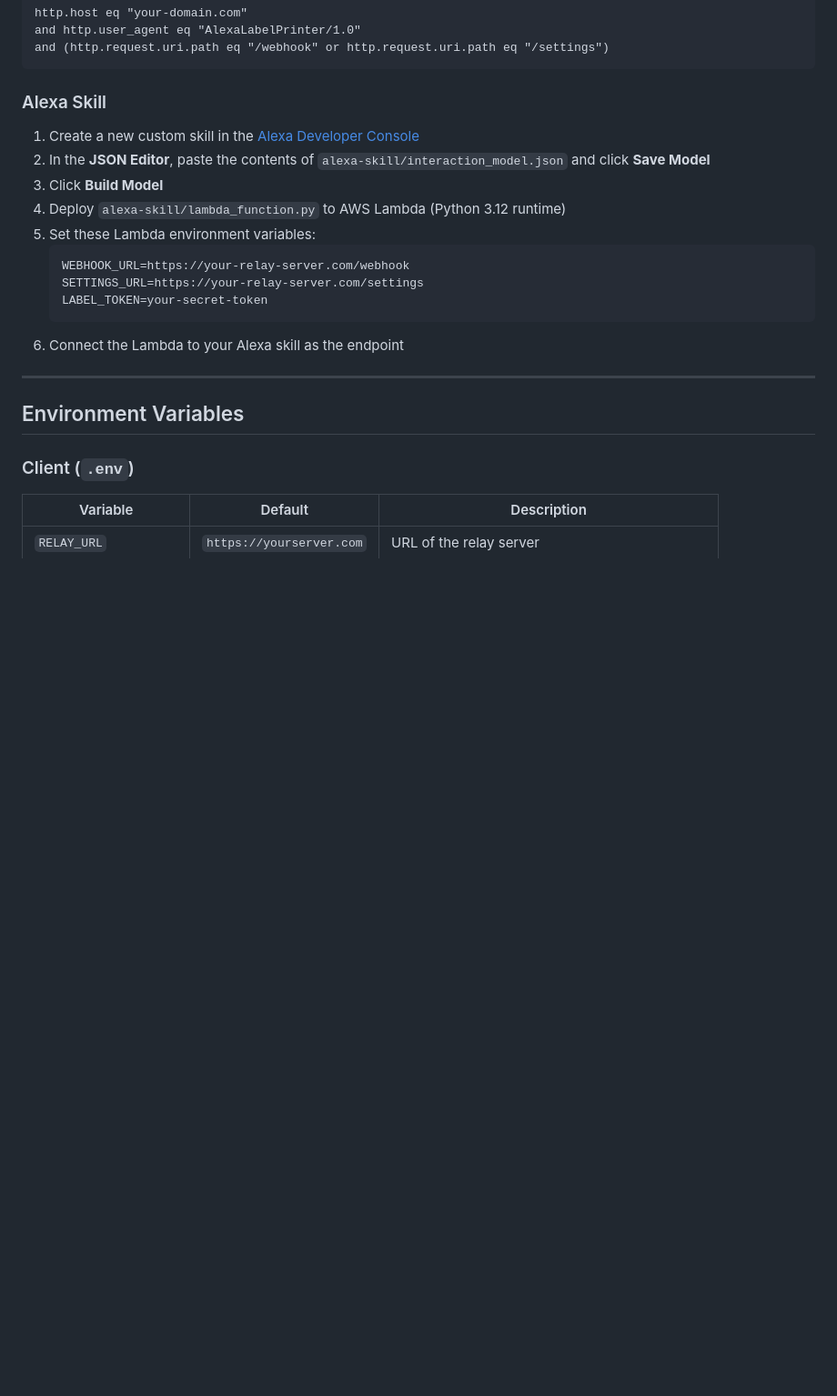
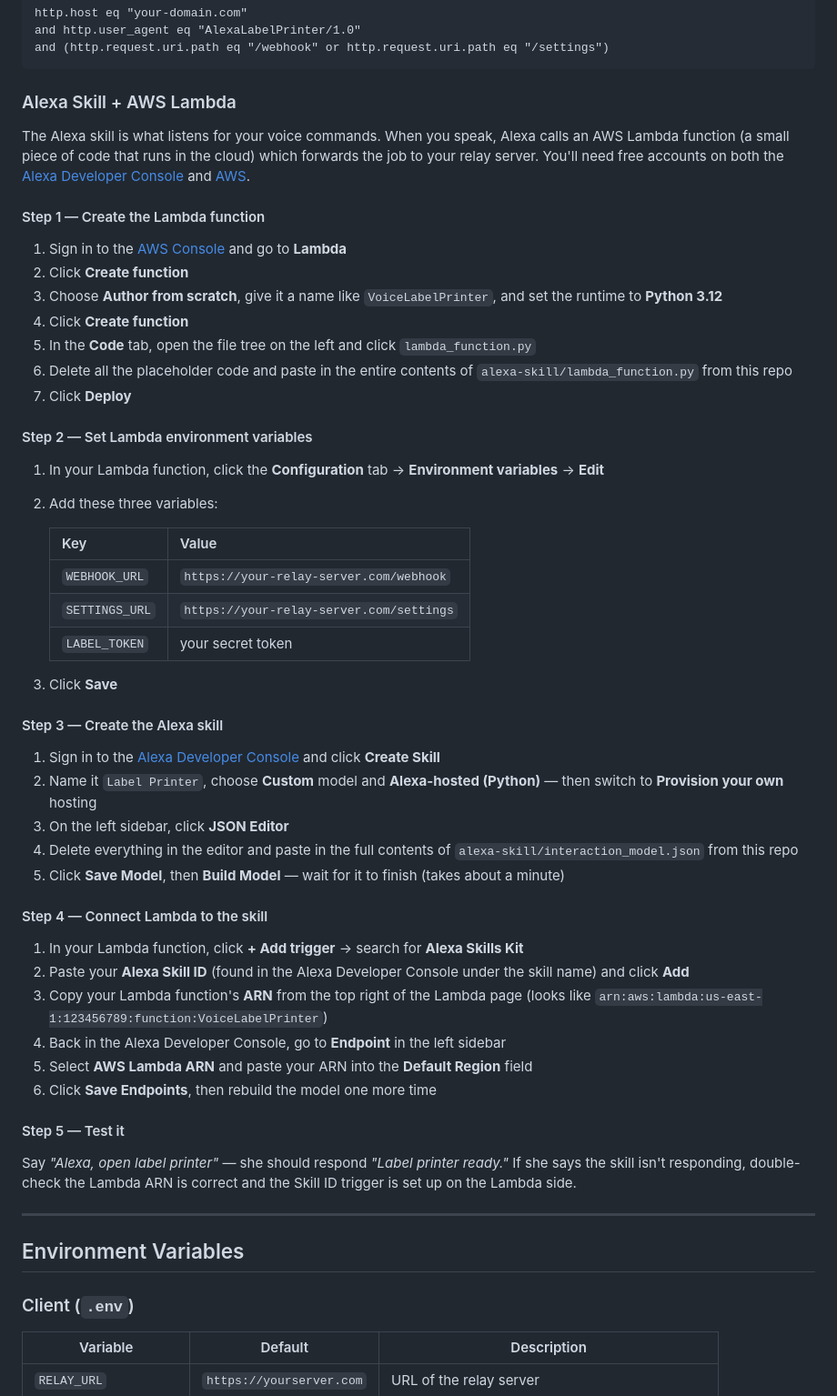
Before and after one commit to sholder89/voice-label-printer, a Markdown page: README.md, the part around the change. Shown at 91% size. GitHub-like rendering; blank space fills up the shorter version.

Commit message:
README: expand Alexa/Lambda setup into detailed step-by-step guide
Covers creating the Lambda function from scratch, setting env vars,
creating the Alexa skill, connecting the two via ARN/Skill ID trigger,
and a quick test step. Written for someone unfamiliar with AWS/Alexa.

Co-Authored-By: Claude Sonnet 4.6 <noreply@anthropic.com>

````diff
--- a/README.md
+++ b/README.md
@@ -193,19 +193,53 @@ and http.user_agent eq "AlexaLabelPrinter/1.0"
 and (http.request.uri.path eq "/webhook" or http.request.uri.path eq "/settings")
 ```
 
-### Alexa Skill
+### Alexa Skill + AWS Lambda
 
-1. Create a new custom skill in the [Alexa Developer Console](https://developer.amazon.com/alexa/console/ask)
-2. In the **JSON Editor**, paste the contents of `alexa-skill/interaction_model.json` and click **Save Model**
-3. Click **Build Model**
-4. Deploy `alexa-skill/lambda_function.py` to AWS Lambda (Python 3.12 runtime)
-5. Set these Lambda environment variables:
-   ```
-   WEBHOOK_URL=https://your-relay-server.com/webhook
-   SETTINGS_URL=https://your-relay-server.com/settings
-   LABEL_TOKEN=your-secret-token
-   ```
-6. Connect the Lambda to your Alexa skill as the endpoint
+The Alexa skill is what listens for your voice commands. When you speak, Alexa calls an AWS Lambda function (a small piece of code that runs in the cloud) which forwards the job to your relay server. You'll need free accounts on both the [Alexa Developer Console](https://developer.amazon.com/alexa/console/ask) and [AWS](https://aws.amazon.com).
+
+#### Step 1 — Create the Lambda function
+
+1. Sign in to the [AWS Console](https://console.aws.amazon.com) and go to **Lambda**
+2. Click **Create function**
+3. Choose **Author from scratch**, give it a name like `VoiceLabelPrinter`, and set the runtime to **Python 3.12**
+4. Click **Create function**
+5. In the **Code** tab, open the file tree on the left and click `lambda_function.py`
+6. Delete all the placeholder code and paste in the entire contents of `alexa-skill/lambda_function.py` from this repo
+7. Click **Deploy**
+
+#### Step 2 — Set Lambda environment variables
+
+1. In your Lambda function, click the **Configuration** tab → **Environment variables** → **Edit**
+2. Add these three variables:
+
+   | Key | Value |
+   |---|---|
+   | `WEBHOOK_URL` | `https://your-relay-server.com/webhook` |
+   | `SETTINGS_URL` | `https://your-relay-server.com/settings` |
+   | `LABEL_TOKEN` | your secret token |
+
+3. Click **Save**
+
+#### Step 3 — Create the Alexa skill
+
+1. Sign in to the [Alexa Developer Console](https://developer.amazon.com/alexa/console/ask) and click **Create Skill**
+2. Name it `Label Printer`, choose **Custom** model and **Alexa-hosted (Python)** — then switch to **Provision your own** hosting
+3. On the left sidebar, click **JSON Editor**
+4. Delete everything in the editor and paste in the full contents of `alexa-skill/interaction_model.json` from this repo
+5. Click **Save Model**, then **Build Model** — wait for it to finish (takes about a minute)
+
+#### Step 4 — Connect Lambda to the skill
+
+1. In your Lambda function, click **+ Add trigger** → search for **Alexa Skills Kit**
+2. Paste your **Alexa Skill ID** (found in the Alexa Developer Console under the skill name) and click **Add**
+3. Copy your Lambda function's **ARN** from the top right of the Lambda page (looks like `arn:aws:lambda:us-east-1:123456789:function:VoiceLabelPrinter`)
+4. Back in the Alexa Developer Console, go to **Endpoint** in the left sidebar
+5. Select **AWS Lambda ARN** and paste your ARN into the **Default Region** field
+6. Click **Save Endpoints**, then rebuild the model one more time
+
+#### Step 5 — Test it
+
+Say *"Alexa, open label printer"* — she should respond *"Label printer ready."* If she says the skill isn't responding, double-check the Lambda ARN is correct and the Skill ID trigger is set up on the Lambda side.
 
 ---
 
````
